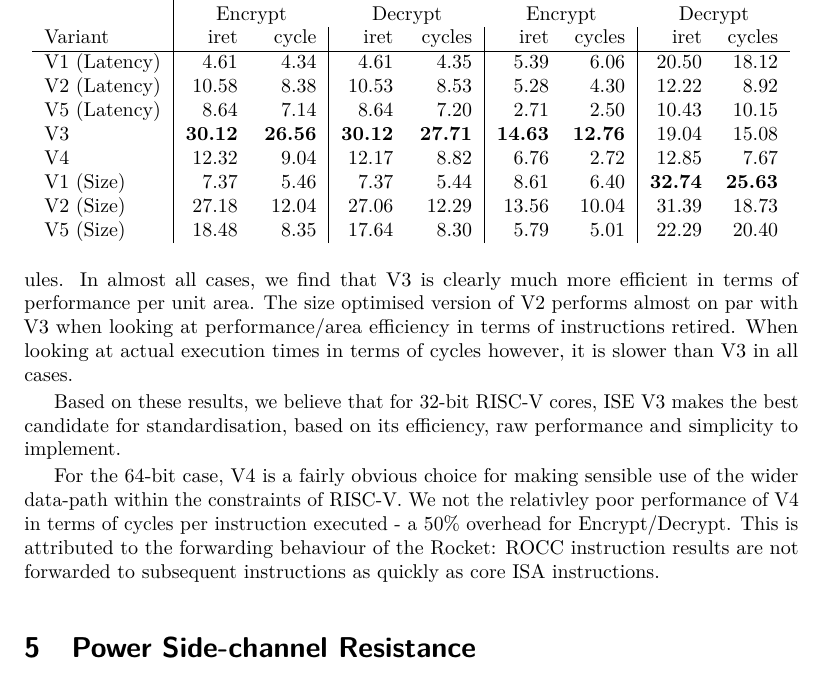
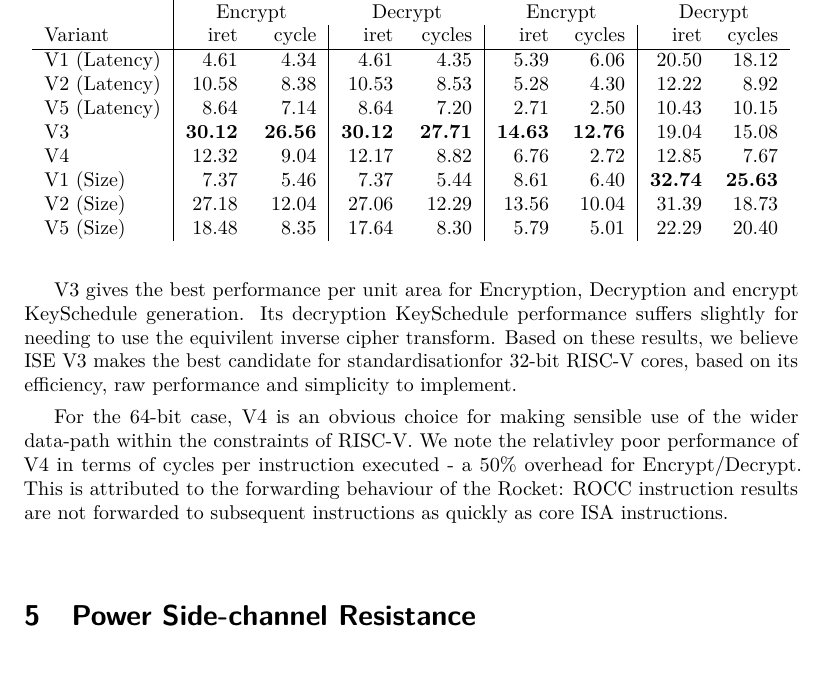
Before and after one commit to scarv/aes-risc-pipeline, a LaTeX document (doc/paper.tex, which reads doc/tex/eval-results.tex): part of page 16 of 28, cut so that both start at the same text. Compiled offline with pdfLaTeX.

Commit message:
Paper: more misc stuff.

```diff
--- a/doc/tex/eval-results.tex
+++ b/doc/tex/eval-results.tex
@@ -251,25 +251,21 @@ same conclusions may be drawn from the \CORE{1} results.
 We deliberately omit the size of the host core from our calculation,
 as this dominates the total size of the system and detracts from
 the comparison.
-
 Qualitatively, we place more weight on the block encrypt/decrypt results
 than the KeySchedule results, as one typically performs many more
 block operations than KeySchedules.
-In almost all cases, we find that \ISE{3} is clearly much more
-efficient in terms of performance per unit area.
-The size optimised version of \ISE{2} performs almost on par with
-\ISE{3} when looking at performance/area efficiency in terms of
-instructions retired.
-When looking at actual execution times in terms of cycles however,
-it is slower than \ISE{3} in all cases.
 
-Based on these results, we believe that for $32$-bit RISC-V cores,
-ISE \ISE{3} makes the best candidate for standardisation,
+\ISE{3} gives the best performance per unit area
+for Encryption, Decryption and encrypt KeySchedule generation.
+Its decryption KeySchedule performance suffers slightly for needing
+to use the equivilent inverse cipher transform.
+Based on these results, we believe ISE \ISE{3} makes the best candidate for
+standardisationfor $32$-bit RISC-V cores,
 based on its efficiency, raw performance and simplicity to implement.
 
-For the $64$-bit case, \ISE{4} is a fairly obvious choice for making
+For the $64$-bit case, \ISE{4} is an obvious choice for making
 sensible use of the wider data-path within the constraints of RISC-V.
-We not the relativley poor performance of \ISE{4} in terms of cycles
+We note the relativley poor performance of \ISE{4} in terms of cycles
 per instruction executed - a $50\%$ overhead for Encrypt/Decrypt.
 This is attributed to the forwarding behaviour of the \CORE{1}:
 ROCC instruction results are not
```
